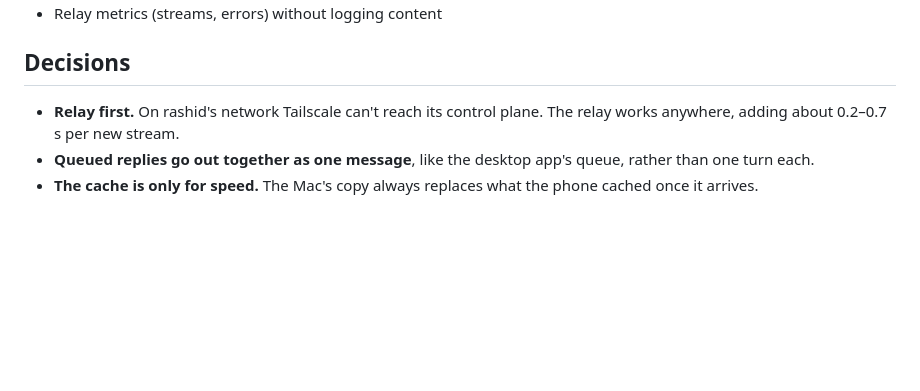
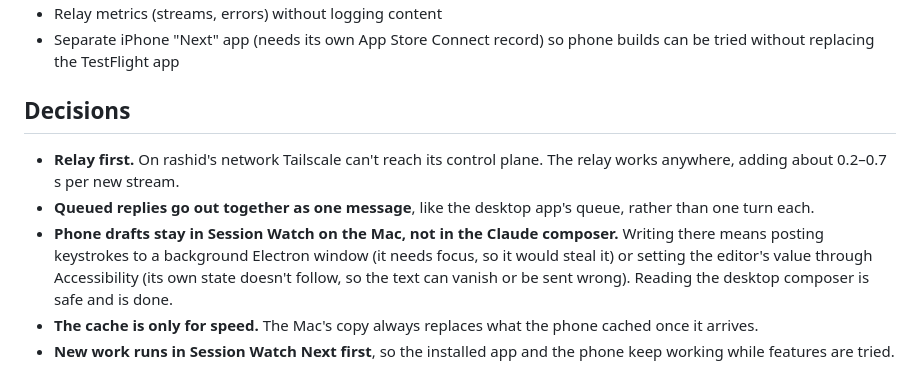
Before and after one commit to rashid2003/claude-watch, a Markdown page: docs/ROADMAP.md, the part around one of its changes. Drawn GitHub-style; blank space fills up the shorter version.

```diff
--- a/docs/ROADMAP.md
+++ b/docs/ROADMAP.md
@@ -47,7 +50,10 @@ Mac 0.4.0 is installed. iPhone build from this branch is uploading to TestFlight
 - Relay metrics (streams, errors) without logging content
+- Separate iPhone "Next" app (needs its own App Store Connect record) so phone builds can be tried without replacing the TestFlight app
 
 ## Decisions
 
 - **Relay first.** On rashid's network Tailscale can't reach its control plane. The relay works anywhere, adding about 0.2–0.7 s per new stream.
 - **Queued replies go out together as one message**, like the desktop app's queue, rather than one turn each.
+- **Phone drafts stay in Session Watch on the Mac, not in the Claude composer.** Writing there means posting keystrokes to a background Electron window (it needs focus, so it would steal it) or setting the editor's value through Accessibility (its own state doesn't follow, so the text can vanish or be sent wrong). Reading the desktop composer is safe and is done.
 - **The cache is only for speed.** The Mac's copy always replaces what the phone cached once it arrives.
+- **New work runs in Session Watch Next first**, so the installed app and the phone keep working while features are tried.
```
Also changed, not shown: other parts of docs/ROADMAP.md (+29 -26 lines).
